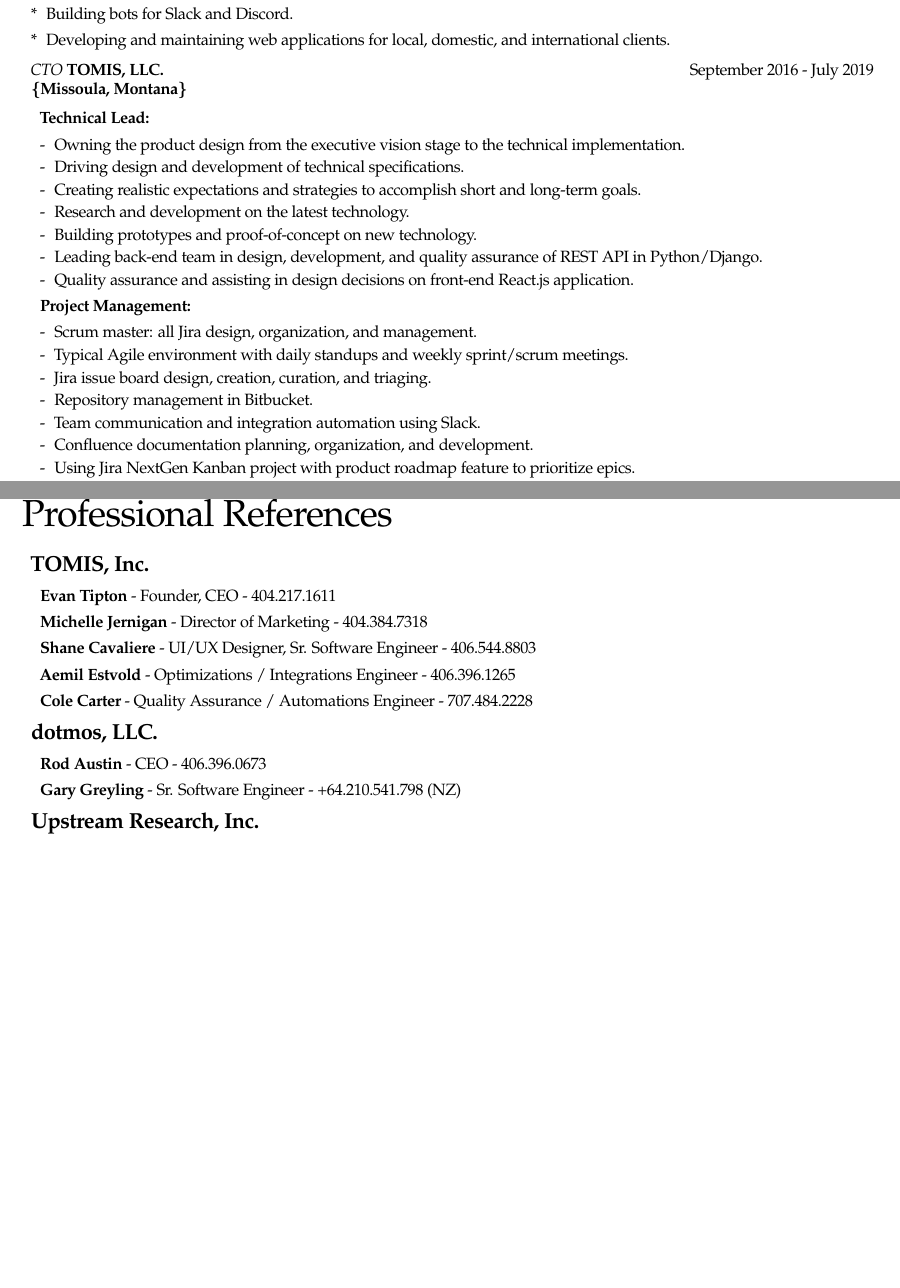
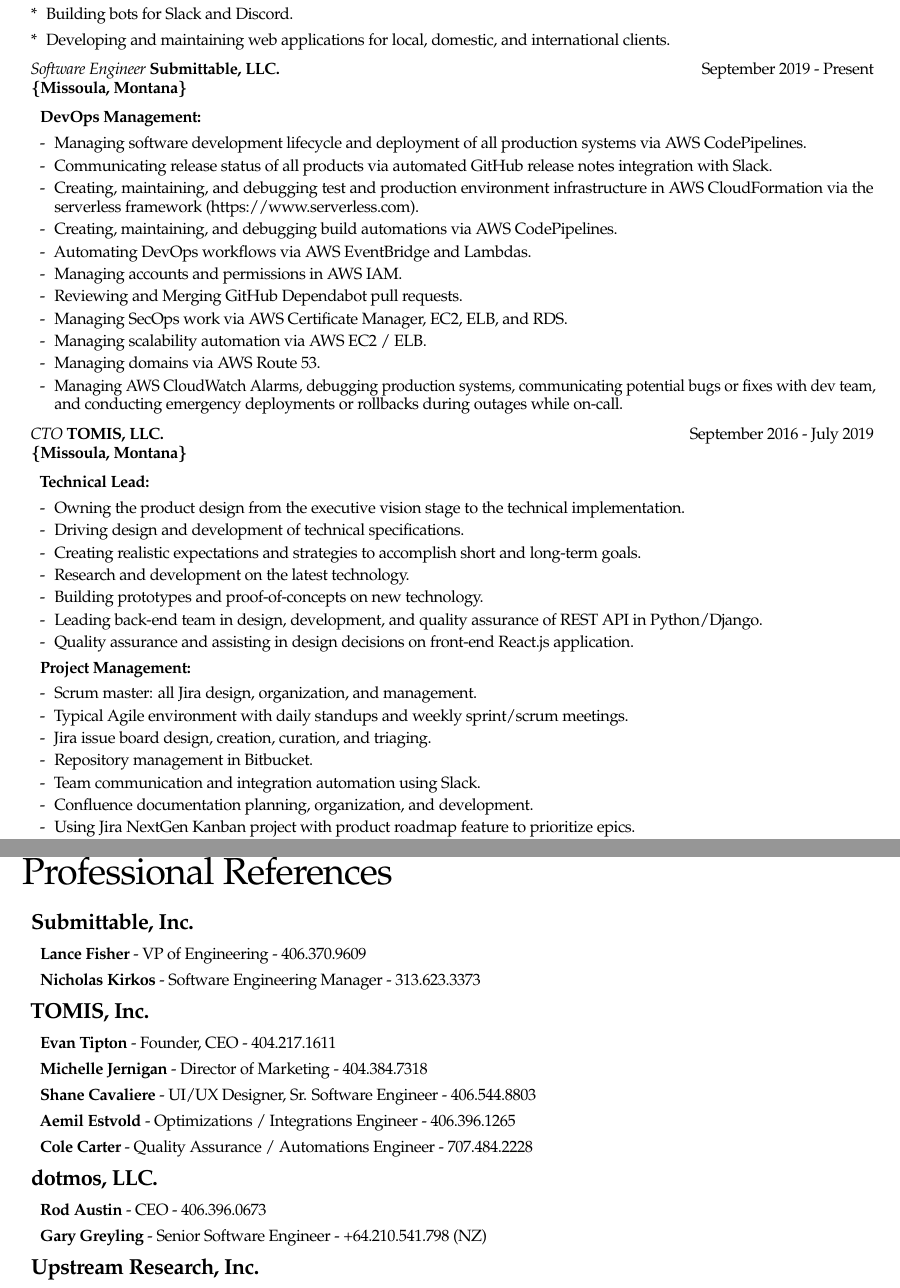
Before and after one commit to blairg23/CV, a LaTeX CV (resume.tex): two parts of pages 1 and 5 of 5, joined at a grey line, cut so that both start at the same text, the shorter picture padded with empty space. Compiled offline with pdfLaTeX.

Commit message:
updated experience to add Submittable

```diff
--- a/resume.tex
+++ b/resume.tex
@@ -75,6 +75,24 @@
 			\item Building bots for Slack and Discord.
 			\item Developing and maintaining web applications for local, domestic, and international clients.
 		\end{enumerate}
+	\item \textit{Software Engineer} \textbf{\href{https://submittable.com}{Submittable, LLC.}} \hfill September 2019 - Present\\
+		\textbf{\{Missoula, Montana\}}
+		\begin{enumerate}[]
+			\item \textbf{DevOps Management:}
+				\begin{enumerate}[-]
+					\item Managing software development lifecycle and deployment of all production systems via AWS CodePipelines.
+					\item Communicating release status of all products via automated GitHub release notes integration with Slack.
+					\item Creating, maintaining, and debugging test and production environment infrastructure in AWS CloudFormation via the serverless framework (\href{https://www.serverless.com/}{https://www.serverless.com}).
+					\item Creating, maintaining, and debugging build automations via AWS CodePipelines.
+					\item Automating DevOps workflows via AWS EventBridge and Lambdas.
+					\item Managing accounts and permissions in AWS IAM.
+					\item Reviewing and Merging GitHub Dependabot pull requests.
+					\item Managing SecOps work via AWS Certificate Manager, EC2, ELB, and RDS.
+					\item Managing scalability automation via AWS EC2 / ELB.
+					\item Managing domains via AWS Route 53.
+					\item Managing AWS CloudWatch Alarms, debugging production systems, communicating potential bugs or fixes with dev team, and conducting emergency deployments or rollbacks during outages while on-call.
+				\end{enumerate}
+		\end{enumerate}
 	\item \textit{CTO} \textbf{\href{https://tomis.tech}{TOMIS, LLC.}} \hfill September 2016 - July 2019\\
 		\textbf{\{Missoula, Montana\}}
 		\begin{enumerate}[]
@@ -84,7 +102,7 @@
 					\item Driving design and development of technical specifications.
 					\item Creating realistic expectations and strategies to accomplish short and long-term goals.
 					\item Research and development on the latest technology.
-					\item Building prototypes and proof-of-concept on new technology.
+					\item Building prototypes and proof-of-concepts on new technology.
 					\item Leading back-end team in design, development, and quality assurance of REST API in Python/Django.
 					\item Quality assurance and assisting in design decisions on front-end React.js application.
 				\end{enumerate}
@@ -288,6 +305,11 @@
 \huge{Professional References}\\
 \small
 \begin{enumerate}[]
+	\item \large \textbf{Submittable, Inc.} \small
+		\begin{enumerate}[]
+			\item \textbf{Lance Fisher} - VP of Engineering - 406.370.9609
+			\item \textbf{Nicholas Kirkos} - Software Engineering Manager - 313.623.3373
+		\end{enumerate}
 	\item \large \textbf{TOMIS, Inc.} \small
 		\begin{enumerate}[]
 			\item \textbf{Evan Tipton} - Founder, CEO - 404.217.1611
@@ -299,7 +321,7 @@
 	\item \large \textbf{dotmos, LLC.} \small
 		\begin{enumerate}[]
 			\item \textbf{Rod Austin} - CEO - 406.396.0673
-			\item \textbf{Gary Greyling} - Sr. Software Engineer - +64.210.541.798 (NZ)
+			\item \textbf{Gary Greyling} - Senior Software Engineer - +64.210.541.798 (NZ)
 		\end{enumerate}
 	\item \large \textbf{Upstream Research, Inc.} \small
 		\begin{enumerate}[]
```
Also changed, not shown: resume.pdf, resume.tex (5 more changed lines).
